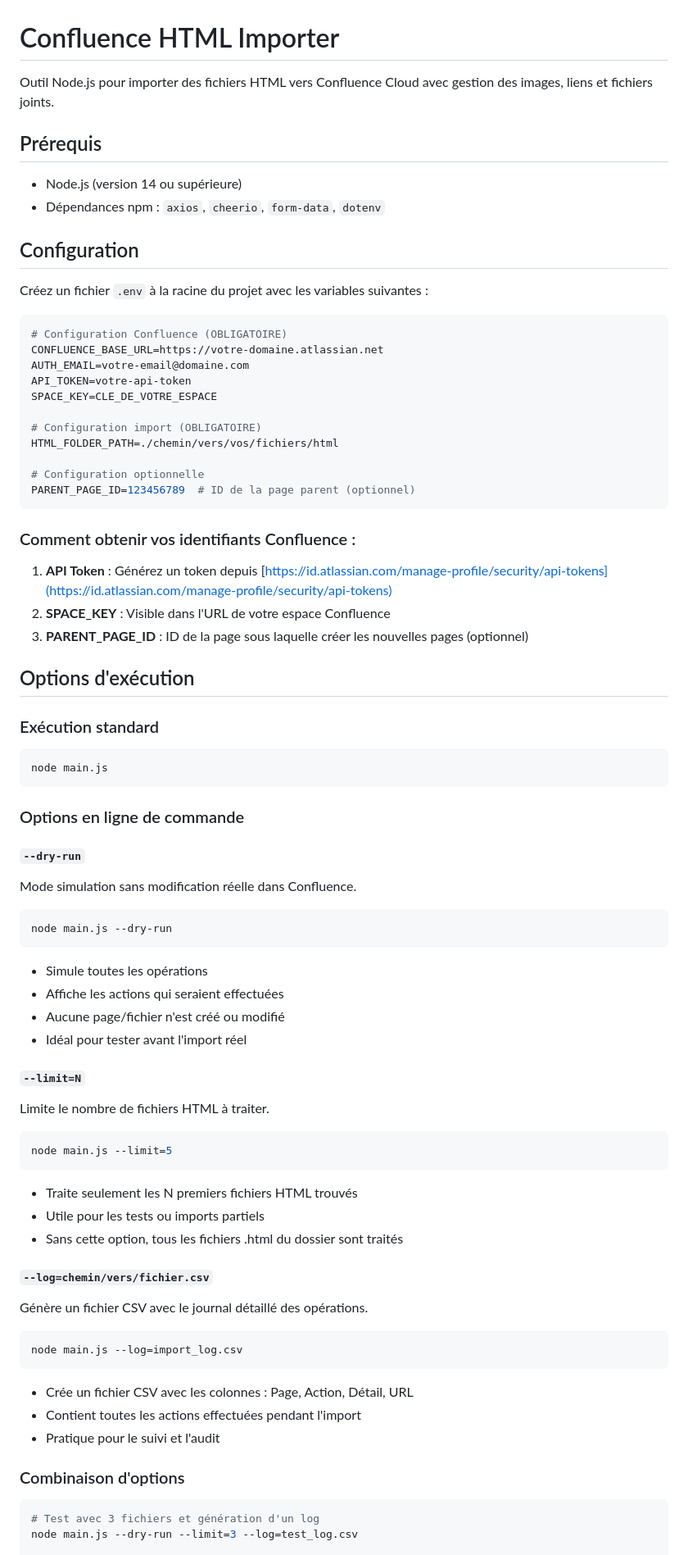
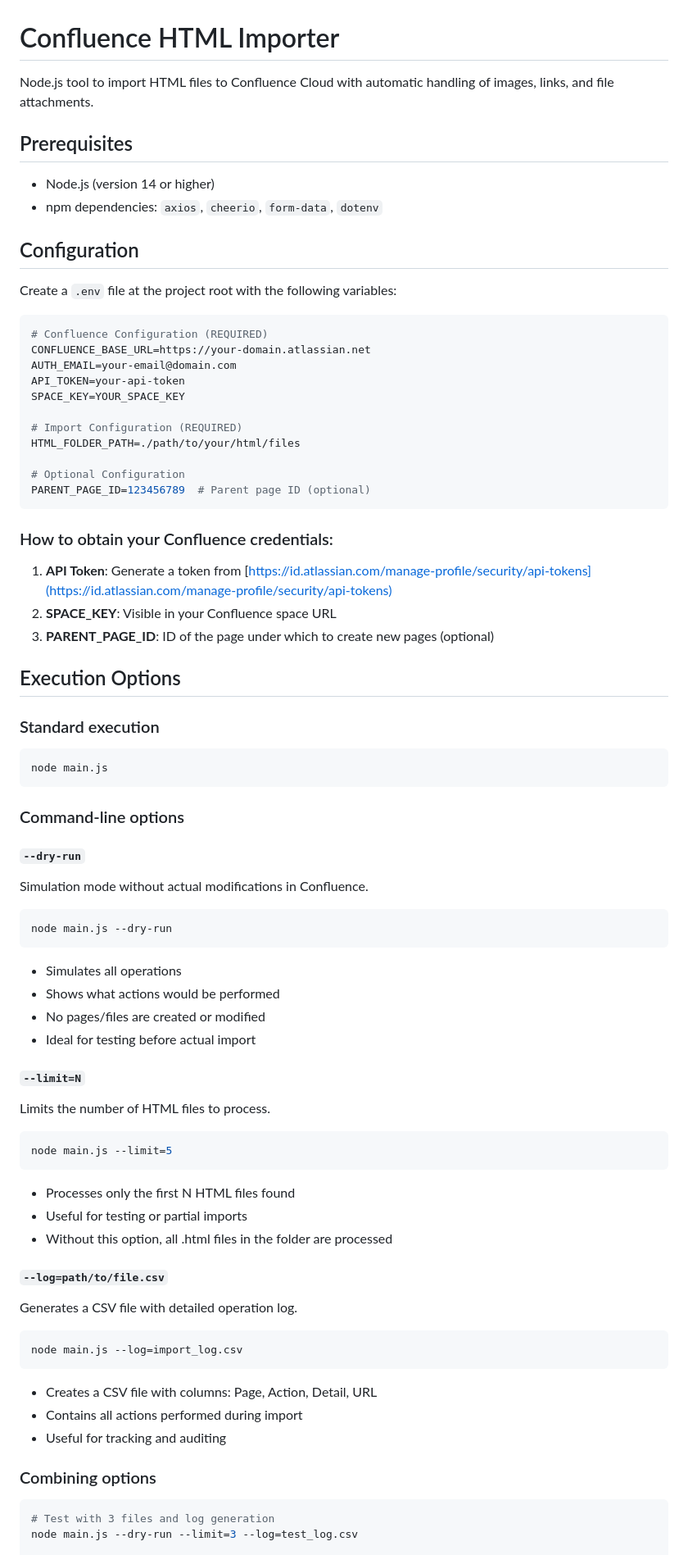
Before and after one commit to giswa/confluence-importer, a Markdown page: readme.md, the part around the change printed below. Shown: that part at 82% size. Drawn GitHub-style.

````diff
--- a/readme.md
+++ b/readme.md
@@ -1,75 +1,75 @@
 # Confluence HTML Importer
 
-Outil Node.js pour importer des fichiers HTML vers Confluence Cloud avec gestion des images, liens et fichiers joints.
+Node.js tool to import HTML files to Confluence Cloud with automatic handling of images, links, and file attachments.
 
-## Prérequis
+## Prerequisites
 
-- Node.js (version 14 ou supérieure)
-- Dépendances npm : `axios`, `cheerio`, `form-data`, `dotenv`
+- Node.js (version 14 or higher)
+- npm dependencies: `axios`, `cheerio`, `form-data`, `dotenv`
 
 ## Configuration
 
-Créez un fichier `.env` à la racine du projet avec les variables suivantes :
+Create a `.env` file at the project root with the following variables:
 
 ```env
-# Configuration Confluence (OBLIGATOIRE)
-CONFLUENCE_BASE_URL=https://votre-domaine.atlassian.net
-AUTH_EMAIL=votre-email@domaine.com
-API_TOKEN=votre-api-token
-SPACE_KEY=CLE_DE_VOTRE_ESPACE
+# Confluence Configuration (REQUIRED)
+CONFLUENCE_BASE_URL=https://your-domain.atlassian.net
+AUTH_EMAIL=your-email@domain.com
+API_TOKEN=your-api-token
+SPACE_KEY=YOUR_SPACE_KEY
 
-# Configuration import (OBLIGATOIRE)
-HTML_FOLDER_PATH=./chemin/vers/vos/fichiers/html
+# Import Configuration (REQUIRED)
+HTML_FOLDER_PATH=./path/to/your/html/files
 
-# Configuration optionnelle
-PARENT_PAGE_ID=123456789  # ID de la page parent (optionnel)
+# Optional Configuration
+PARENT_PAGE_ID=123456789  # Parent page ID (optional)
 ```
 
-### Comment obtenir vos identifiants Confluence :
+### How to obtain your Confluence credentials:
 
-1. **API Token** : Générez un token depuis [https://id.atlassian.com/manage-profile/security/api-tokens](https://id.atlassian.com/manage-profile/security/api-tokens)
-2. **SPACE_KEY** : Visible dans l'URL de votre espace Confluence
-3. **PARENT_PAGE_ID** : ID de la page sous laquelle créer les nouvelles pages (optionnel)
+1. **API Token**: Generate a token from [https://id.atlassian.com/manage-profile/security/api-tokens](https://id.atlassian.com/manage-profile/security/api-tokens)
+2. **SPACE_KEY**: Visible in your Confluence space URL
+3. **PARENT_PAGE_ID**: ID of the page under which to create new pages (optional)
 
-## Options d'exécution
+## Execution Options
 
-### Exécution standard
+### Standard execution
 ```bash
 node main.js
 ```
 
-### Options en ligne de commande
+### Command-line options
 
 #### `--dry-run`
-Mode simulation sans modification réelle dans Confluence.
+Simulation mode without actual modifications in Confluence.
 ```bash
 node main.js --dry-run
 ```
-- Simule toutes les opérations
-- Affiche les actions qui seraient effectuées
-- Aucune page/fichier n'est créé ou modifié
-- Idéal pour tester avant l'import réel
+- Simulates all operations
+- Shows what actions would be performed
+- No pages/files are created or modified
+- Ideal for testing before actual import
 
 #### `--limit=N`
-Limite le nombre de fichiers HTML à traiter.
+Limits the number of HTML files to process.
 ```bash
 node main.js --limit=5
 ```
-- Traite seulement les N premiers fichiers HTML trouvés
-- Utile pour les tests ou imports partiels
-- Sans cette option, tous les fichiers .html du dossier sont traités
+- Processes only the first N HTML files found
+- Useful for testing or partial imports
+- Without this option, all .html files in the folder are processed
 
-#### `--log=chemin/vers/fichier.csv`
-Génère un fichier CSV avec le journal détaillé des opérations.
+#### `--log=path/to/file.csv`
+Generates a CSV file with detailed operation log.
 ```bash
 node main.js --log=import_log.csv
 ```
-- Crée un fichier CSV avec les colonnes : Page, Action, Détail, URL
-- Contient toutes les actions effectuées pendant l'import
-- Pratique pour le suivi et l'audit
+- Creates a CSV file with columns: Page, Action, Detail, URL
+- Contains all actions performed during import
+- Useful for tracking and auditing
 
-### Combinaison d'options
+### Combining options
 ```bash
-# Test avec 3 fichiers et génération d'un log
+# Test with 3 files and log generation
 node main.js --dry-run --limit=3 --log=test_log.csv
 
````
Also changed, not shown: other parts of readme.md (+38 -38 lines).
